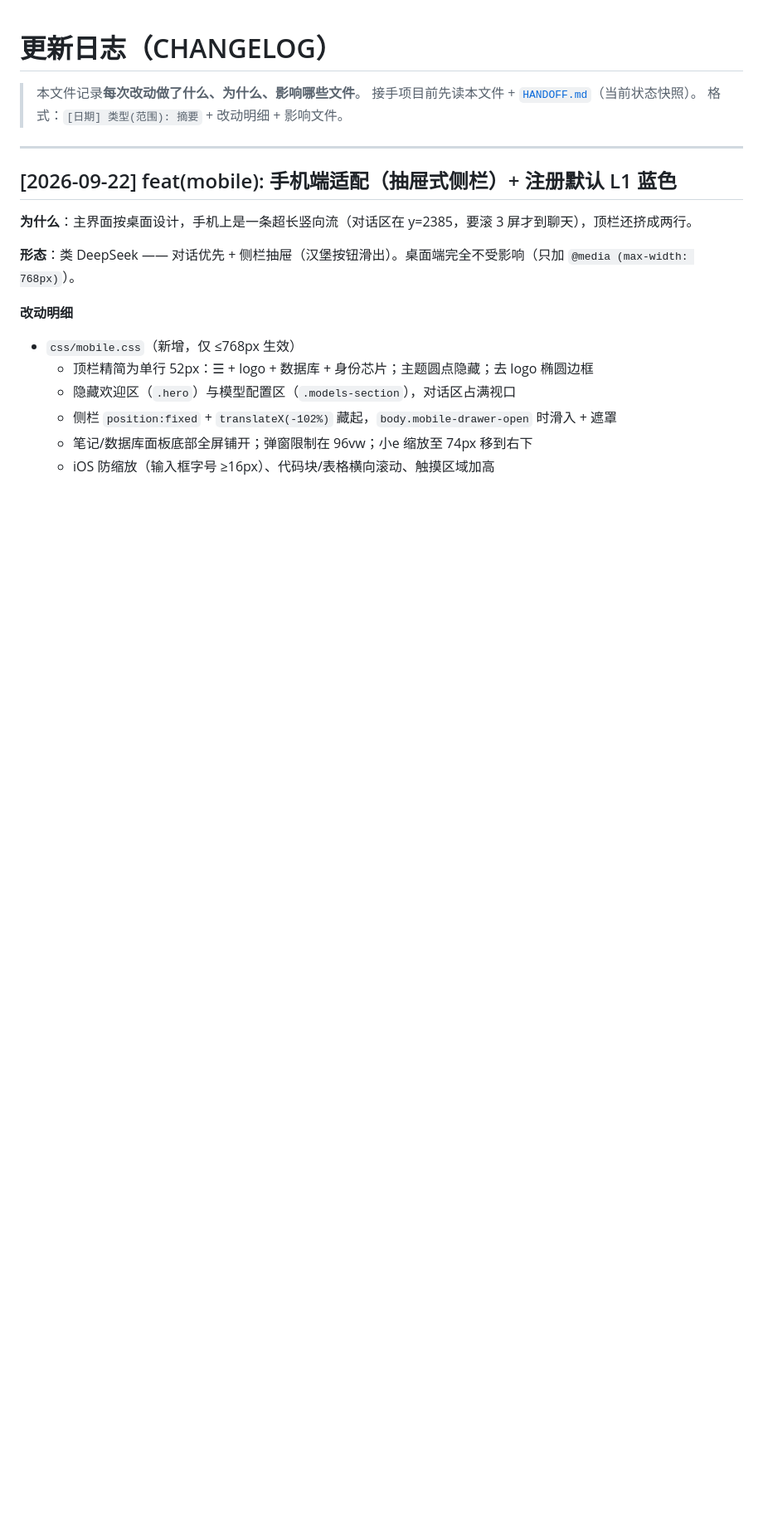
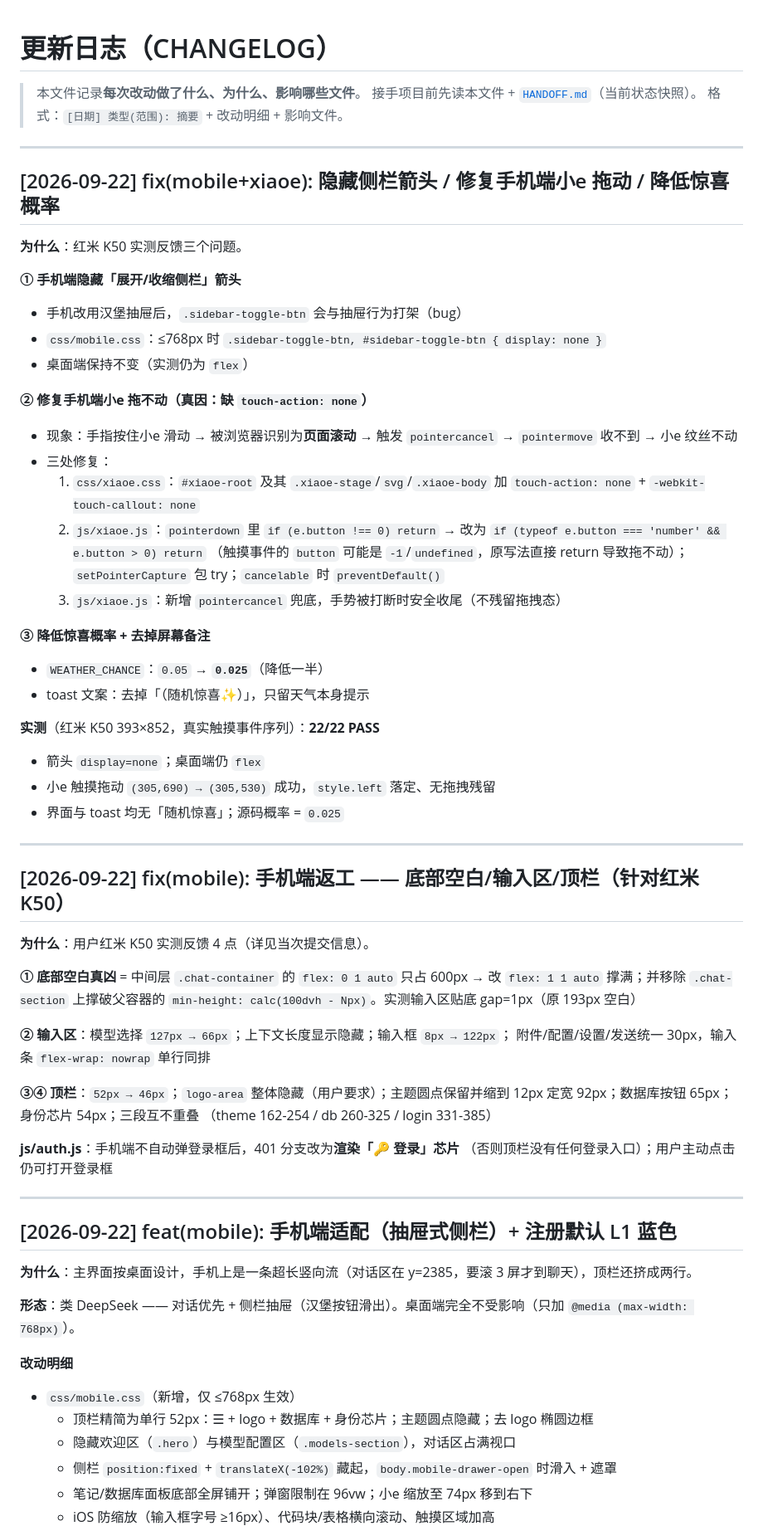
Before and after one commit to C4E-JNU/C4E, a Markdown page: CHANGELOG.md, the part around the change. Shown at 83% size. GitHub-like rendering; blank space fills up the shorter version.

Commit message:
docs: CHANGELOG 记录三个手机端 bug 修复与手机端返工

```diff
--- a/CHANGELOG.md
+++ b/CHANGELOG.md
@@ -3,6 +3,58 @@
 > 本文件记录**每次改动做了什么、为什么、影响哪些文件**。
 > 接手项目前先读本文件 + [`HANDOFF.md`](HANDOFF.md)（当前状态快照）。
 > 格式：`[日期] 类型(范围): 摘要` + 改动明细 + 影响文件。
+
+---
+
+## [2026-09-22] fix(mobile+xiaoe): 隐藏侧栏箭头 / 修复手机端小e 拖动 / 降低惊喜概率
+
+**为什么**：红米 K50 实测反馈三个问题。
+
+**① 手机端隐藏「展开/收缩侧栏」箭头**
+- 手机改用汉堡抽屉后，`.sidebar-toggle-btn` 会与抽屉行为打架（bug）
+- `css/mobile.css`：≤768px 时 `.sidebar-toggle-btn, #sidebar-toggle-btn { display: none }`
+- 桌面端保持不变（实测仍为 `flex`）
+
+**② 修复手机端小e 拖不动（真因：缺 `touch-action: none`）**
+- 现象：手指按住小e 滑动 → 被浏览器识别为**页面滚动** → 触发 `pointercancel`
+  → `pointermove` 收不到 → 小e 纹丝不动
+- 三处修复：
+  1. `css/xiaoe.css`：`#xiaoe-root` 及其 `.xiaoe-stage`/`svg`/`.xiaoe-body` 加
+     `touch-action: none` + `-webkit-touch-callout: none`
+  2. `js/xiaoe.js`：`pointerdown` 里 `if (e.button !== 0) return` → 改为
+     `if (typeof e.button === 'number' && e.button > 0) return`
+     （触摸事件的 `button` 可能是 `-1`/`undefined`，原写法直接 return 导致拖不动）；
+     `setPointerCapture` 包 try；`cancelable` 时 `preventDefault()`
+  3. `js/xiaoe.js`：新增 `pointercancel` 兜底，手势被打断时安全收尾（不残留拖拽态）
+
+**③ 降低惊喜概率 + 去掉屏幕备注**
+- `WEATHER_CHANCE`：`0.05` → **`0.025`**（降低一半）
+- toast 文案：去掉「（随机惊喜✨）」，只留天气本身提示
+
+**实测**（红米 K50 393×852，真实触摸事件序列）：**22/22 PASS**
+- 箭头 `display=none`；桌面端仍 `flex`
+- 小e 触摸拖动 `(305,690) → (305,530)` 成功，`style.left` 落定、无拖拽残留
+- 界面与 toast 均无「随机惊喜」；源码概率 = `0.025`
+
+---
+
+## [2026-09-22] fix(mobile): 手机端返工 —— 底部空白/输入区/顶栏（针对红米 K50）
+
+**为什么**：用户红米 K50 实测反馈 4 点（详见当次提交信息）。
+
+**① 底部空白真凶** = 中间层 `.chat-container` 的 `flex: 0 1 auto` 只占 600px
+→ 改 `flex: 1 1 auto` 撑满；并移除 `.chat-section` 上撑破父容器的
+`min-height: calc(100dvh - Npx)`。实测输入区贴底 gap=1px（原 193px 空白）
+
+**② 输入区**：模型选择 `127px → 66px`；上下文长度显示隐藏；输入框 `8px → 122px`；
+附件/配置/设置/发送统一 30px，输入条 `flex-wrap: nowrap` 单行同排
+
+**③④ 顶栏**：`52px → 46px`；`logo-area` 整体隐藏（用户要求）；主题圆点保留并缩到
+12px 定宽 92px；数据库按钮 65px；身份芯片 54px；三段互不重叠
+（theme 162-254 / db 260-325 / login 331-385）
+
+**js/auth.js**：手机端不自动弹登录框后，401 分支改为**渲染「🔑 登录」芯片**
+（否则顶栏没有任何登录入口）；用户主动点击仍可打开登录框
 
 ---
 
```
